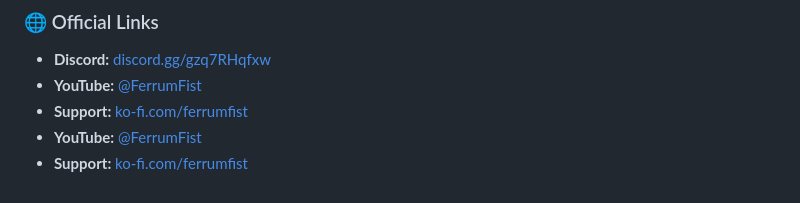
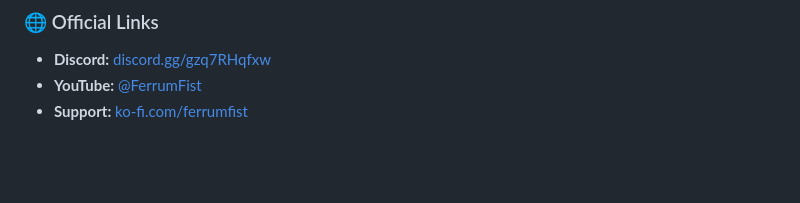
Before and after one commit to FERRUM-FIST/Fist-Tool, a Markdown page: README.md, the part around the change. GitHub-like rendering; blank space fills up the shorter version.

```diff
--- a/README.md
+++ b/README.md
@@ -55,5 +55,3 @@
 - **Discord:** [discord.gg/gzq7RHqfxw](https://discord.gg/gzq7RHqfxw)
 - **YouTube:** [@FerrumFist](https://www.youtube.com/@FerrumFist)
 - **Support:** [ko-fi.com/ferrumfist](https://ko-fi.com/ferrumfist)
-- **YouTube:** [@FerrumFist](https://www.youtube.com/@FerrumFist)
-- **Support:** [ko-fi.com/ferrumfist](https://ko-fi.com/ferrumfist)
```
